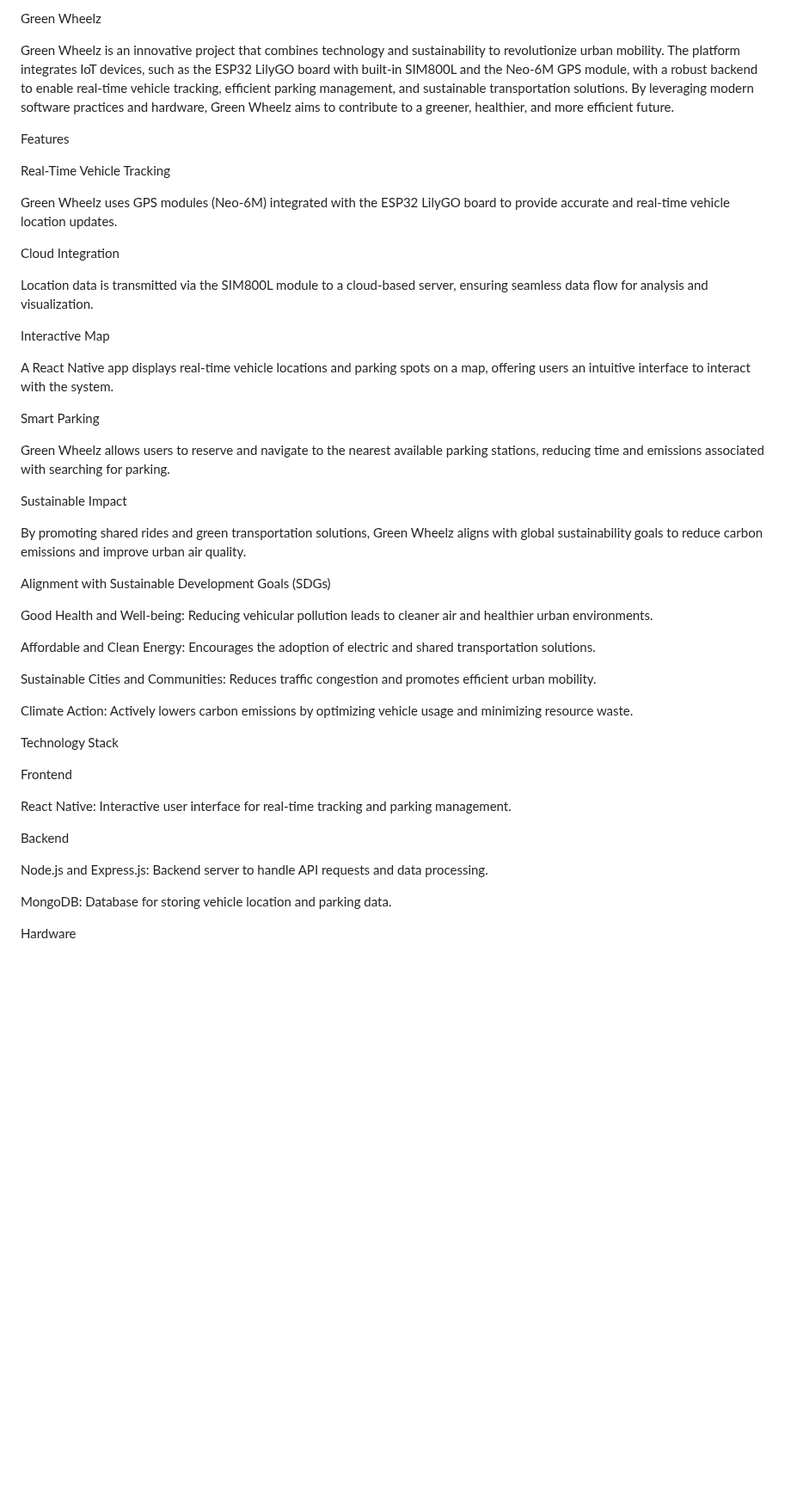
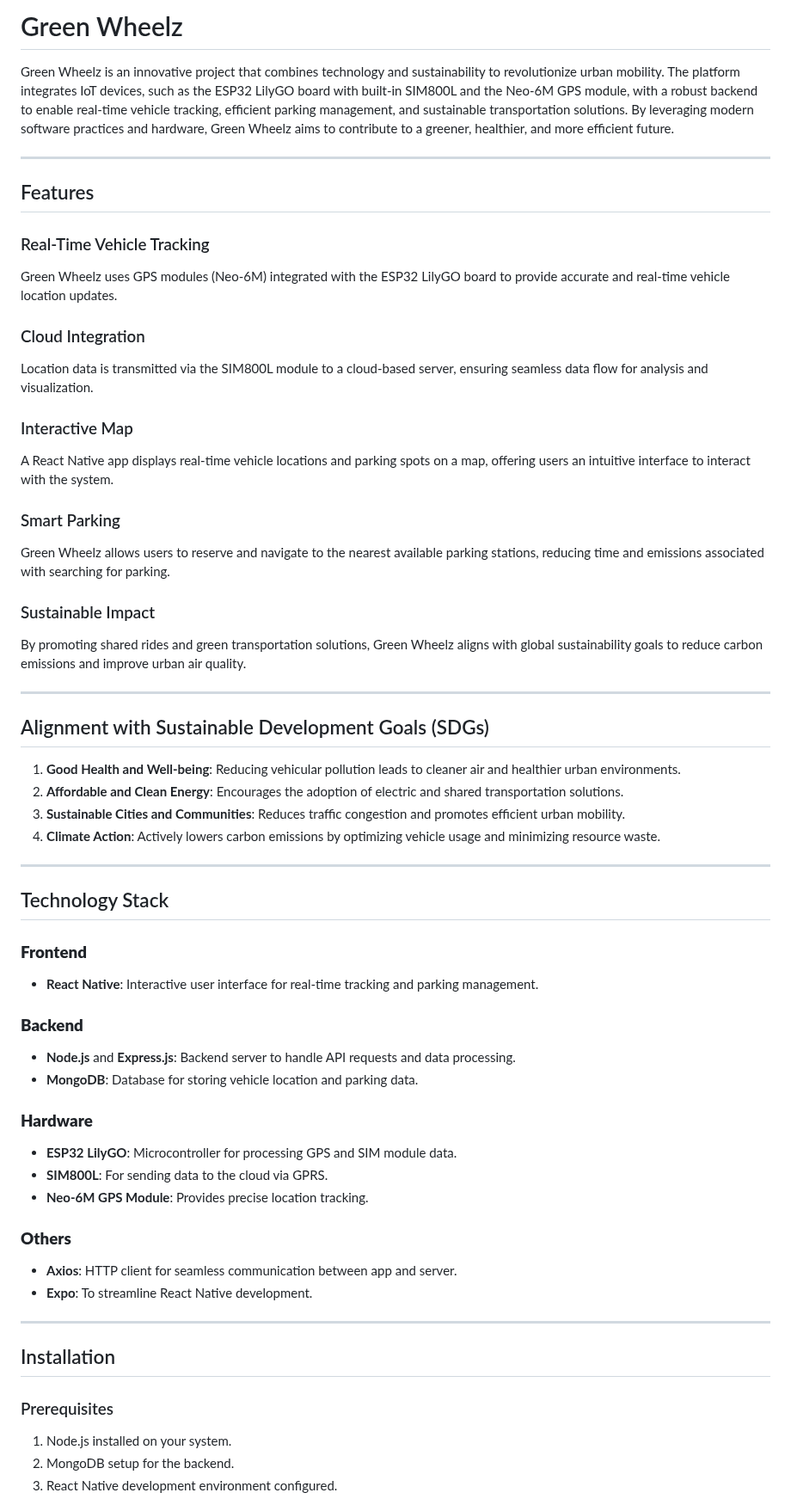
Before and after one commit to hanzalagithub/GreenWheelz, a Markdown page: README.md, the part around one of its changes. Shown at 86% size. GitHub-like rendering; blank space fills up the shorter version.

```diff
--- a/README.md
+++ b/README.md
@@ -1,50 +1,61 @@
-Green Wheelz
+# Green Wheelz
 
 Green Wheelz is an innovative project that combines technology and sustainability to revolutionize urban mobility. The platform integrates IoT devices, such as the ESP32 LilyGO board with built-in SIM800L and the Neo-6M GPS module, with a robust backend to enable real-time vehicle tracking, efficient parking management, and sustainable transportation solutions. By leveraging modern software practices and hardware, Green Wheelz aims to contribute to a greener, healthier, and more efficient future.
 
-Features
+---
 
-Real-Time Vehicle Tracking
+## Features
 
+### Real-Time Vehicle Tracking
 Green Wheelz uses GPS modules (Neo-6M) integrated with the ESP32 LilyGO board to provide accurate and real-time vehicle location updates.
 
-Cloud Integration
-
+### Cloud Integration
 Location data is transmitted via the SIM800L module to a cloud-based server, ensuring seamless data flow for analysis and visualization.
 
-Interactive Map
-
+### Interactive Map
 A React Native app displays real-time vehicle locations and parking spots on a map, offering users an intuitive interface to interact with the system.
 
-Smart Parking
-
+### Smart Parking
 Green Wheelz allows users to reserve and navigate to the nearest available parking stations, reducing time and emissions associated with searching for parking.
 
-Sustainable Impact
-
+### Sustainable Impact
 By promoting shared rides and green transportation solutions, Green Wheelz aligns with global sustainability goals to reduce carbon emissions and improve urban air quality.
 
-Alignment with Sustainable Development Goals (SDGs)
+---
 
-Good Health and Well-being: Reducing vehicular pollution leads to cleaner air and healthier urban environments.
+## Alignment with Sustainable Development Goals (SDGs)
 
-Affordable and Clean Energy: Encourages the adoption of electric and shared transportation solutions.
+1. **Good Health and Well-being**: Reducing vehicular pollution leads to cleaner air and healthier urban environments.
+2. **Affordable and Clean Energy**: Encourages the adoption of electric and shared transportation solutions.
+3. **Sustainable Cities and Communities**: Reduces traffic congestion and promotes efficient urban mobility.
+4. **Climate Action**: Actively lowers carbon emissions by optimizing vehicle usage and minimizing resource waste.
 
-Sustainable Cities and Communities: Reduces traffic congestion and promotes efficient urban mobility.
+---
 
-Climate Action: Actively lowers carbon emissions by optimizing vehicle usage and minimizing resource waste.
+## Technology Stack
 
-Technology Stack
+### **Frontend**
+- **React Native**: Interactive user interface for real-time tracking and parking management.
 
-Frontend
+### **Backend**
+- **Node.js** and **Express.js**: Backend server to handle API requests and data processing.
+- **MongoDB**: Database for storing vehicle location and parking data.
 
-React Native: Interactive user interface for real-time tracking and parking management.
+### **Hardware**
+- **ESP32 LilyGO**: Microcontroller for processing GPS and SIM module data.
+- **SIM800L**: For sending data to the cloud via GPRS.
+- **Neo-6M GPS Module**: Provides precise location tracking.
 
-Backend
+### **Others**
+- **Axios**: HTTP client for seamless communication between app and server.
+- **Expo**: To streamline React Native development.
 
-Node.js and Express.js: Backend server to handle API requests and data processing.
+---
 
-MongoDB: Database for storing vehicle location and parking data.
+## Installation
 
-Hardware
+### Prerequisites
+1. Node.js installed on your system.
+2. MongoDB setup for the backend.
+3. React Native development environment configured.
 
```
Also changed, not shown: other parts of README.md (+35 -50 lines).
